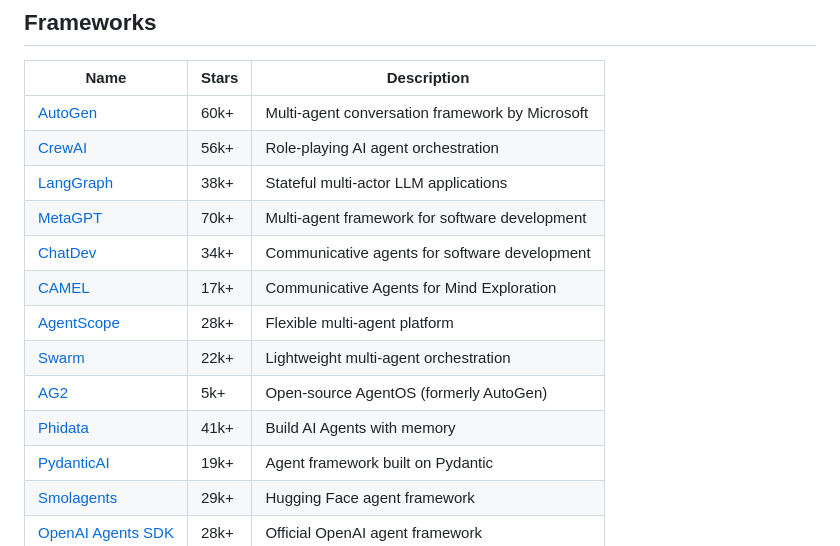
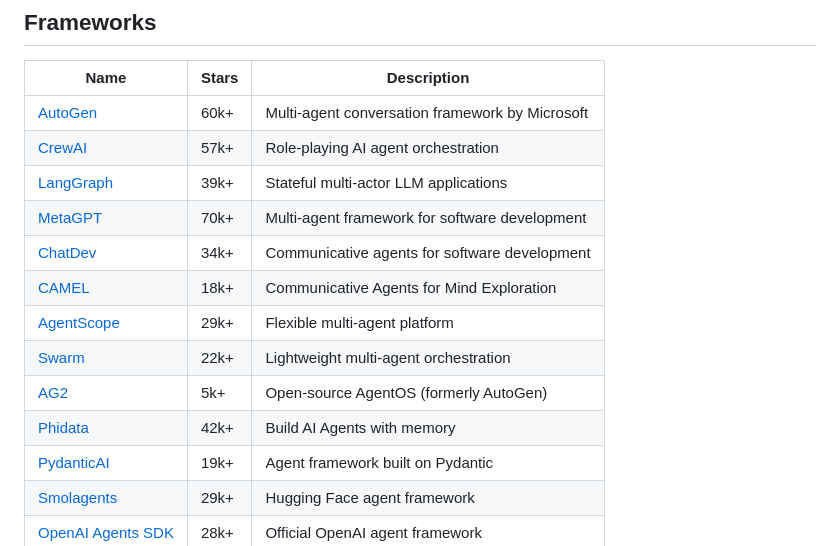
Before and after one commit to asdfgh12345123/awesome-ai-agents, a Markdown page: README.md, the part around one of its changes. GitHub-like rendering.

```diff
--- a/README.md
+++ b/README.md
@@ -36,15 +36,15 @@ Awesome AI Agents is a focused list for anyone exploring how AI agents are built
 | Name | Stars | Description |
 |------|-------|-------------|
 | [AutoGen](https://github.com/microsoft/autogen) | 60k+ | Multi-agent conversation framework by Microsoft |
-| [CrewAI](https://github.com/joaomdmoura/crewai) | 56k+ | Role-playing AI agent orchestration |
-| [LangGraph](https://github.com/langchain-ai/langgraph) | 38k+ | Stateful multi-actor LLM applications |
+| [CrewAI](https://github.com/joaomdmoura/crewai) | 57k+ | Role-playing AI agent orchestration |
+| [LangGraph](https://github.com/langchain-ai/langgraph) | 39k+ | Stateful multi-actor LLM applications |
 | [MetaGPT](https://github.com/geekan/MetaGPT) | 70k+ | Multi-agent framework for software development |
 | [ChatDev](https://github.com/OpenBMB/ChatDev) | 34k+ | Communicative agents for software development |
-| [CAMEL](https://github.com/camel-ai/camel) | 17k+ | Communicative Agents for Mind Exploration |
-| [AgentScope](https://github.com/modelscope/agentscope) | 28k+ | Flexible multi-agent platform |
+| [CAMEL](https://github.com/camel-ai/camel) | 18k+ | Communicative Agents for Mind Exploration |
+| [AgentScope](https://github.com/modelscope/agentscope) | 29k+ | Flexible multi-agent platform |
 | [Swarm](https://github.com/openai/swarm) | 22k+ | Lightweight multi-agent orchestration |
 | [AG2](https://github.com/ag2ai/ag2) | 5k+ | Open-source AgentOS (formerly AutoGen) |
-| [Phidata](https://github.com/phidatahq/phidata) | 41k+ | Build AI Agents with memory |
+| [Phidata](https://github.com/phidatahq/phidata) | 42k+ | Build AI Agents with memory |
 | [PydanticAI](https://github.com/pydantic/pydantic-ai) | 19k+ | Agent framework built on Pydantic |
 | [Smolagents](https://github.com/huggingface/smolagents) | 29k+ | Hugging Face agent framework |
 | [OpenAI Agents SDK](https://github.com/openai/openai-agents-python) | 28k+ | Official OpenAI agent framework |
```
Also changed, not shown: other parts of README.md (+7 -7 lines).
